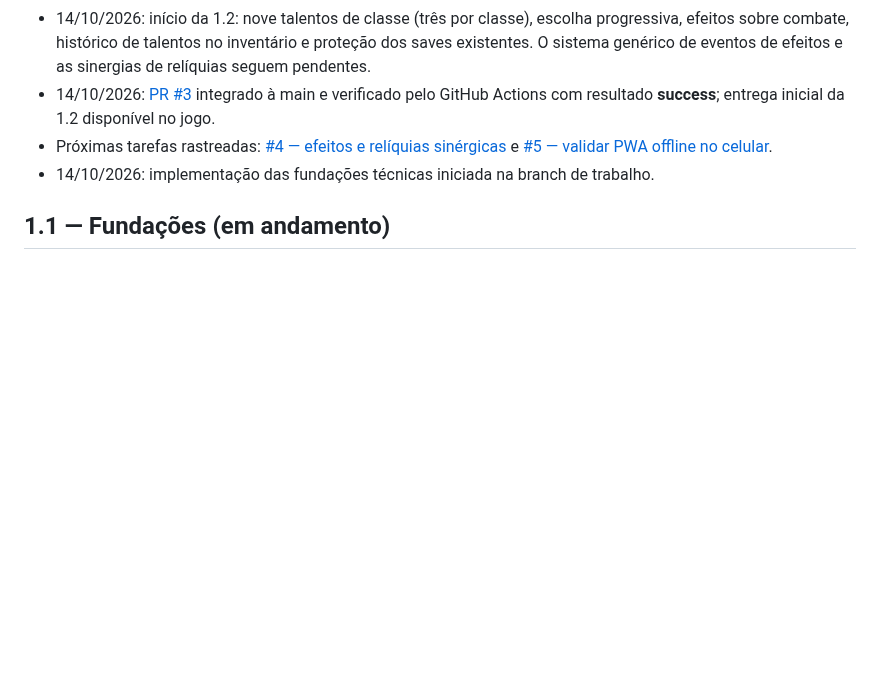
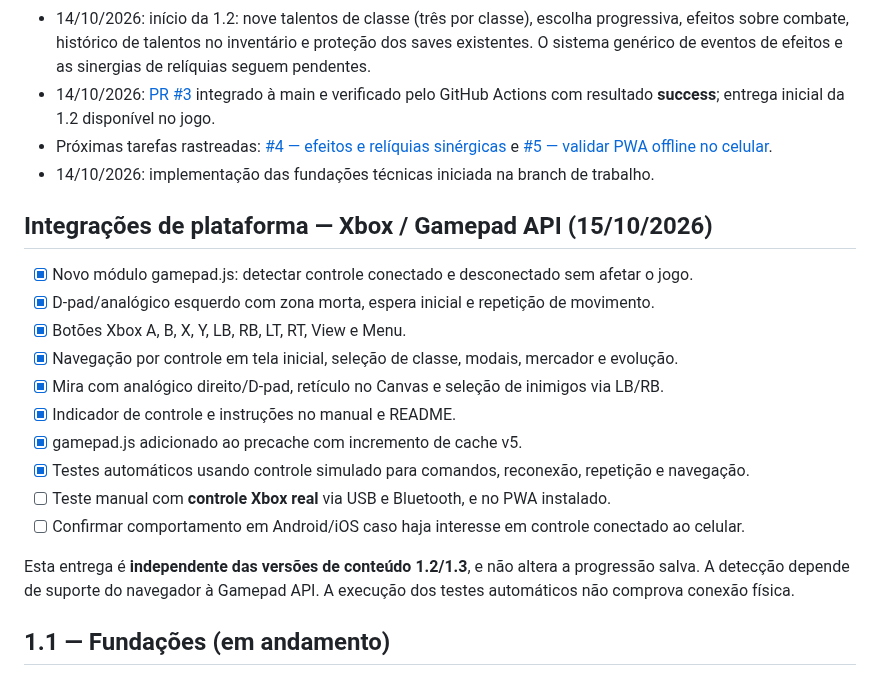
Before and after one commit to pedromaintenance/catacumbas-de-golzdov, a Markdown page: docs/ROADMAP_2.0.md, the part around one of its changes. GitHub-like rendering; blank space fills up the shorter version.

Commit message:
docs: registrar suporte Xbox e teste físico pendente no roadmap

```diff
--- a/docs/ROADMAP_2.0.md
+++ b/docs/ROADMAP_2.0.md
@@ -16,6 +16,21 @@ Atualizado em: 14/10/2026. Planejamento detalhado: [GAME_DESIGN_2.0.md](GAME_DES
 - 14/10/2026: [PR #3](https://github.com/pedromaintenance/catacumbas-de-golzdov/pull/3) integrado à main e verificado pelo GitHub Actions com resultado **success**; entrega inicial da 1.2 disponível no jogo.
 - Próximas tarefas rastreadas: [#4 — efeitos e relíquias sinérgicas](https://github.com/pedromaintenance/catacumbas-de-golzdov/issues/4) e [#5 — validar PWA offline no celular](https://github.com/pedromaintenance/catacumbas-de-golzdov/issues/5).
 - 14/10/2026: implementação das fundações técnicas iniciada na branch de trabalho.
+
+## Integrações de plataforma — Xbox / Gamepad API (15/10/2026)
+
+- [x] Novo módulo gamepad.js: detectar controle conectado e desconectado sem afetar o jogo.
+- [x] D-pad/analógico esquerdo com zona morta, espera inicial e repetição de movimento.
+- [x] Botões Xbox A, B, X, Y, LB, RB, LT, RT, View e Menu.
+- [x] Navegação por controle em tela inicial, seleção de classe, modais, mercador e evolução.
+- [x] Mira com analógico direito/D-pad, retículo no Canvas e seleção de inimigos via LB/RB.
+- [x] Indicador de controle e instruções no manual e README.
+- [x] gamepad.js adicionado ao precache com incremento de cache v5.
+- [x] Testes automáticos usando controle simulado para comandos, reconexão, repetição e navegação.
+- [ ] Teste manual com **controle Xbox real** via USB e Bluetooth, e no PWA instalado.
+- [ ] Confirmar comportamento em Android/iOS caso haja interesse em controle conectado ao celular.
+
+Esta entrega é **independente das versões de conteúdo 1.2/1.3**, e não altera a progressão salva. A detecção depende de suporte do navegador à Gamepad API. A execução dos testes automáticos não comprova conexão física.
 
 ## 1.1 — Fundações (em andamento)
 
```
Also changed, not shown: other parts of docs/ROADMAP_2.0.md (+1 -1 lines).
